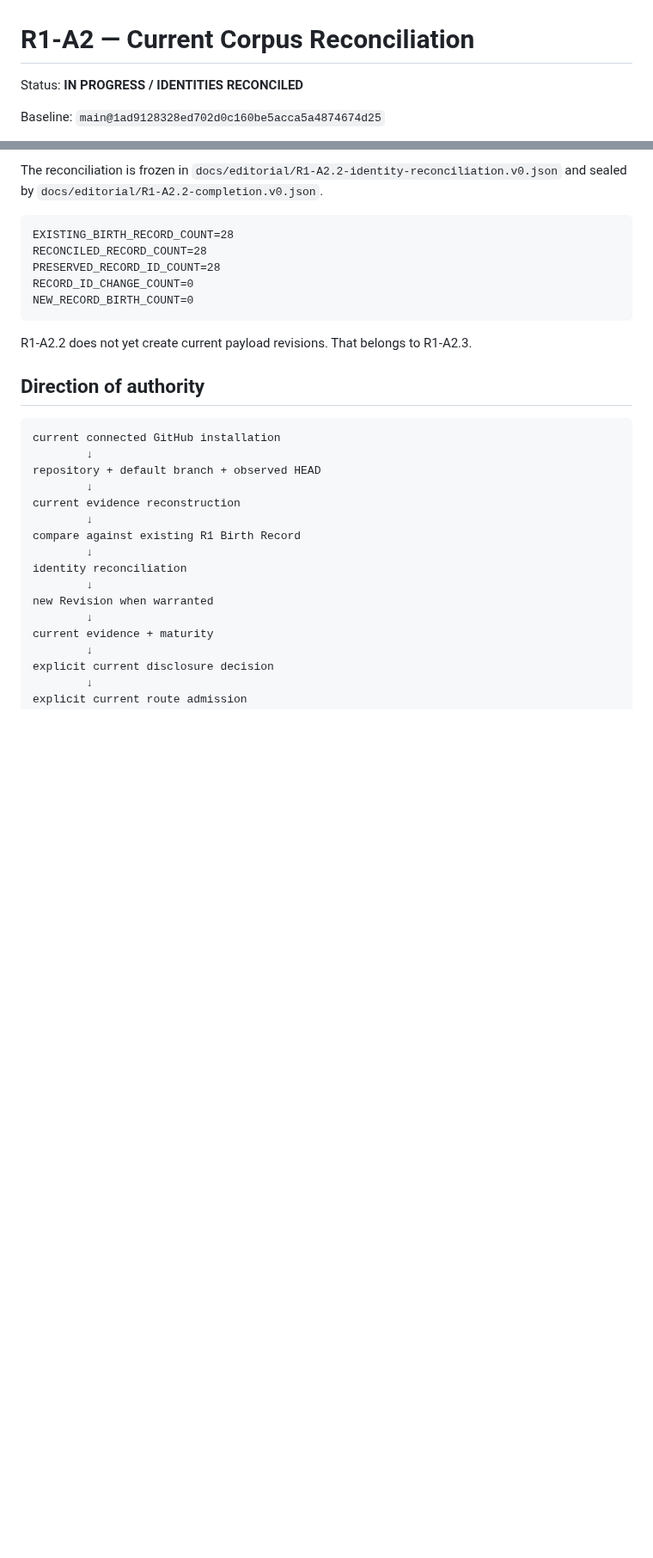
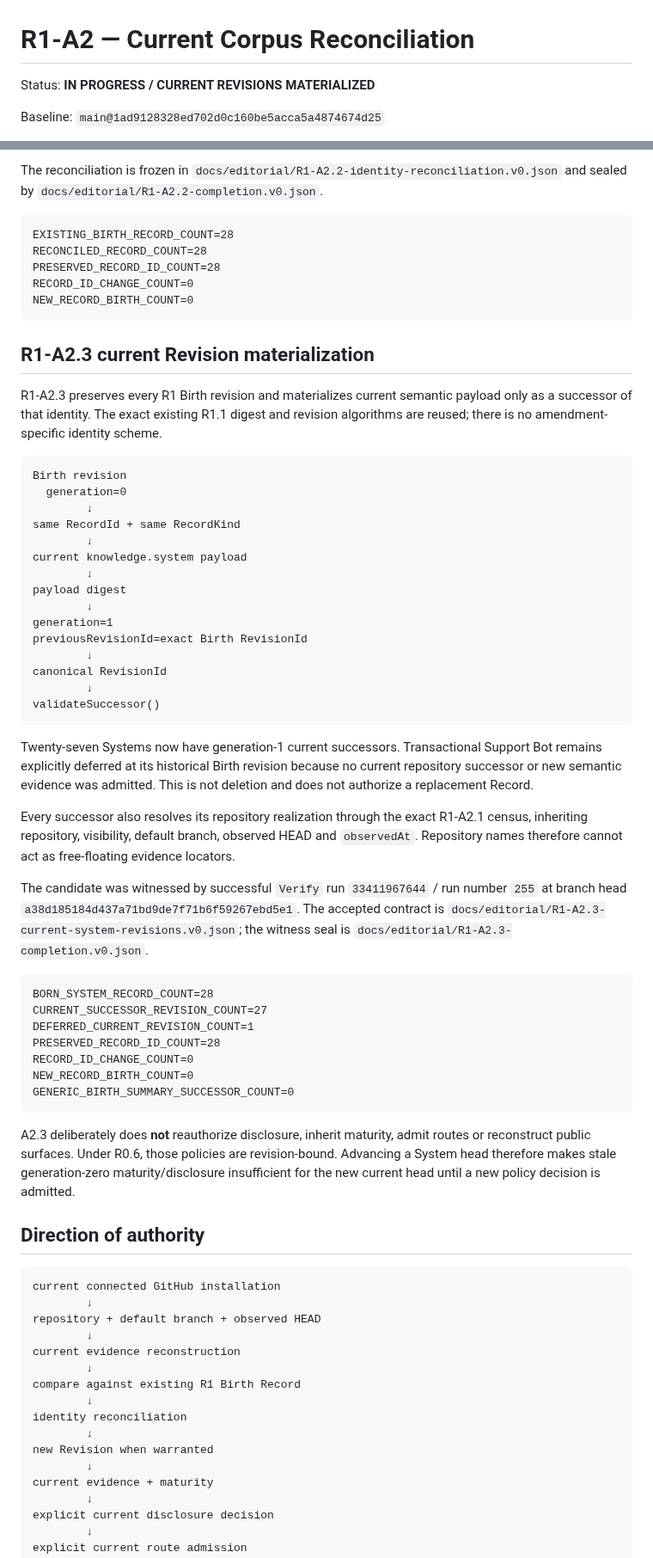
Before and after one commit to 4LFR3Dv1/Portfolio, a Markdown page: docs/editorial/R1-A2-current-corpus-reconciliation.md, 2 parts joined by grey strips. Shown at 86% size. Drawn GitHub-style; blank space fills up the shorter version.

Commit message:
R1-A2.3: document accepted current revision materialization

````diff
--- a/docs/editorial/R1-A2-current-corpus-reconciliation.md
+++ b/docs/editorial/R1-A2-current-corpus-reconciliation.md
@@ -1,6 +1,6 @@
 # R1-A2 — Current Corpus Reconciliation
 
-Status: **IN PROGRESS / IDENTITIES RECONCILED**
+Status: **IN PROGRESS / CURRENT REVISIONS MATERIALIZED**
 
 Baseline: `main@1ad9128328ed702d0c160be5acca5a4874674d25`
 
@@ -87,7 +87,45 @@ RECORD_ID_CHANGE_COUNT=0
 NEW_RECORD_BIRTH_COUNT=0
 ```
 
-R1-A2.2 does not yet create current payload revisions. That belongs to R1-A2.3.
+## R1-A2.3 current Revision materialization
+
+R1-A2.3 preserves every R1 Birth revision and materializes current semantic payload only as a successor of that identity. The exact existing R1.1 digest and revision algorithms are reused; there is no amendment-specific identity scheme.
+
+```text
+Birth revision
+  generation=0
+        ↓
+same RecordId + same RecordKind
+        ↓
+current knowledge.system payload
+        ↓
+payload digest
+        ↓
+generation=1
+previousRevisionId=exact Birth RevisionId
+        ↓
+canonical RevisionId
+        ↓
+validateSuccessor()
+```
+
+Twenty-seven Systems now have generation-1 current successors. Transactional Support Bot remains explicitly deferred at its historical Birth revision because no current repository successor or new semantic evidence was admitted. This is not deletion and does not authorize a replacement Record.
+
+Every successor also resolves its repository realization through the exact R1-A2.1 census, inheriting repository, visibility, default branch, observed HEAD and `observedAt`. Repository names therefore cannot act as free-floating evidence locators.
+
+The candidate was witnessed by successful `Verify` run `33411967644` / run number `255` at branch head `a38d185184d437a71bd9de7f71b6f59267ebd5e1`. The accepted contract is `docs/editorial/R1-A2.3-current-system-revisions.v0.json`; the witness seal is `docs/editorial/R1-A2.3-completion.v0.json`.
+
+```text
+BORN_SYSTEM_RECORD_COUNT=28
+CURRENT_SUCCESSOR_REVISION_COUNT=27
+DEFERRED_CURRENT_REVISION_COUNT=1
+PRESERVED_RECORD_ID_COUNT=28
+RECORD_ID_CHANGE_COUNT=0
+NEW_RECORD_BIRTH_COUNT=0
+GENERIC_BIRTH_SUMMARY_SUCCESSOR_COUNT=0
+```
+
+A2.3 deliberately does **not** reauthorize disclosure, inherit maturity, admit routes or reconstruct public surfaces. Under R0.6, those policies are revision-bound. Advancing a System head therefore makes stale generation-zero maturity/disclosure insufficient for the new current head until a new policy decision is admitted.
 
 ## Direction of authority
 
````
Also changed, not shown: other parts of docs/editorial/R1-A2-current-corpus-reconciliation.md (+13 -5 lines).
